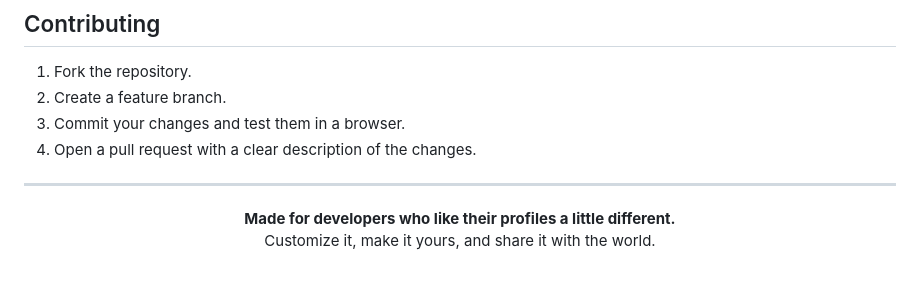
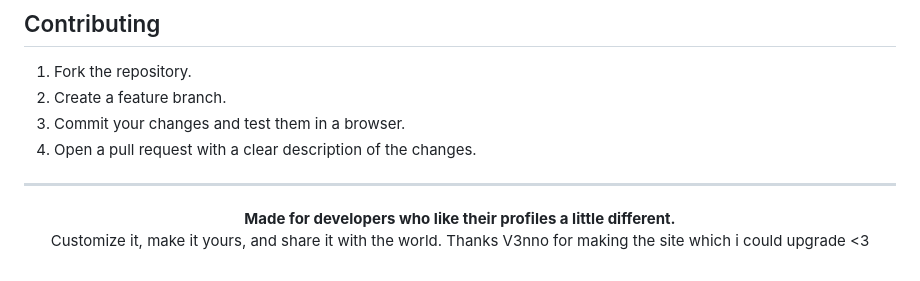
Before and after one commit to bluvs/Advanced-bio-website, a Markdown page: readme.md, the part around the change. Drawn GitHub-style.

```diff
--- a/readme.md
+++ b/readme.md
@@ -272,4 +272,5 @@ Do not store private credentials, API keys, or access tokens in `index.html`.
   <b>Made for developers who like their profiles a little different.</b>
   <br />
   Customize it, make it yours, and share it with the world.
+    Thanks V3nno for making the site which i could upgrade <3
 </p>
```
